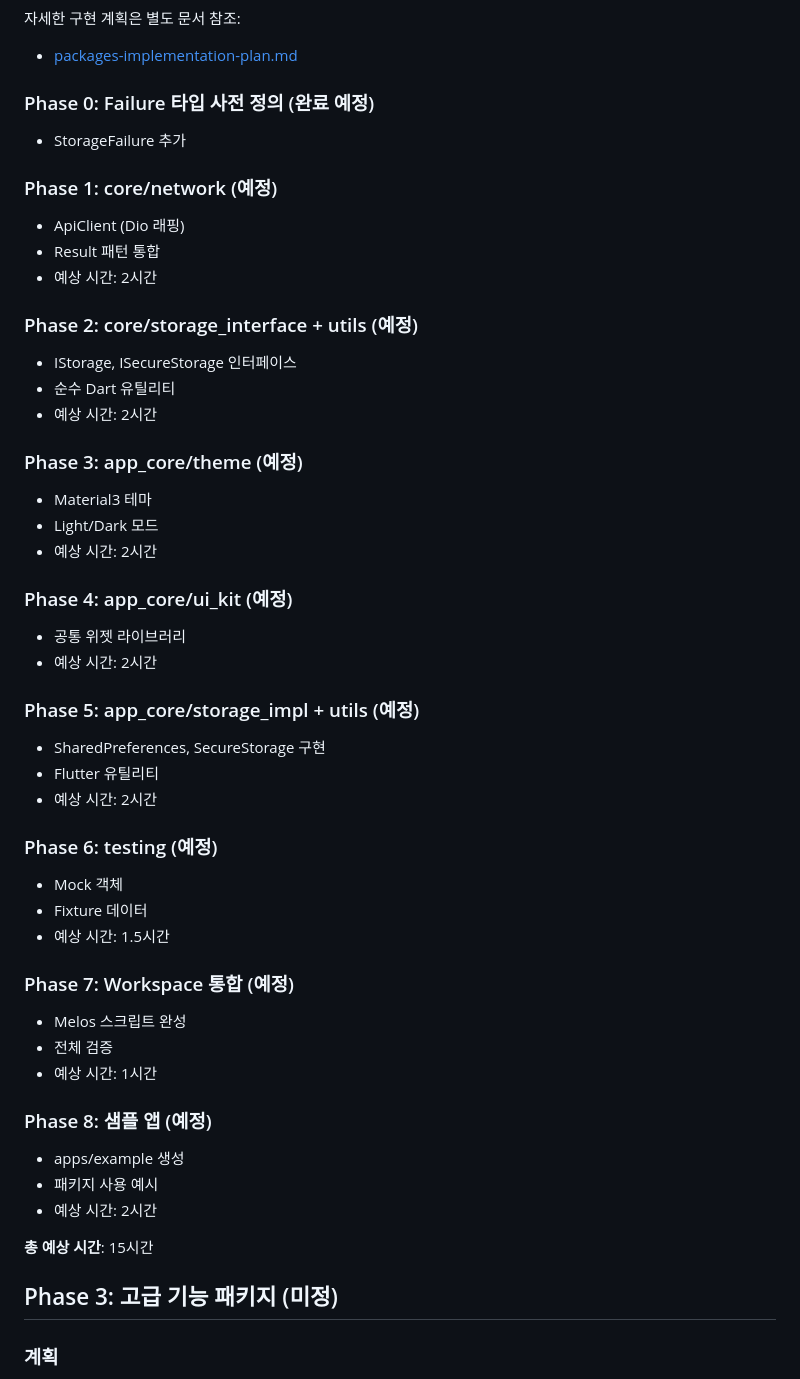
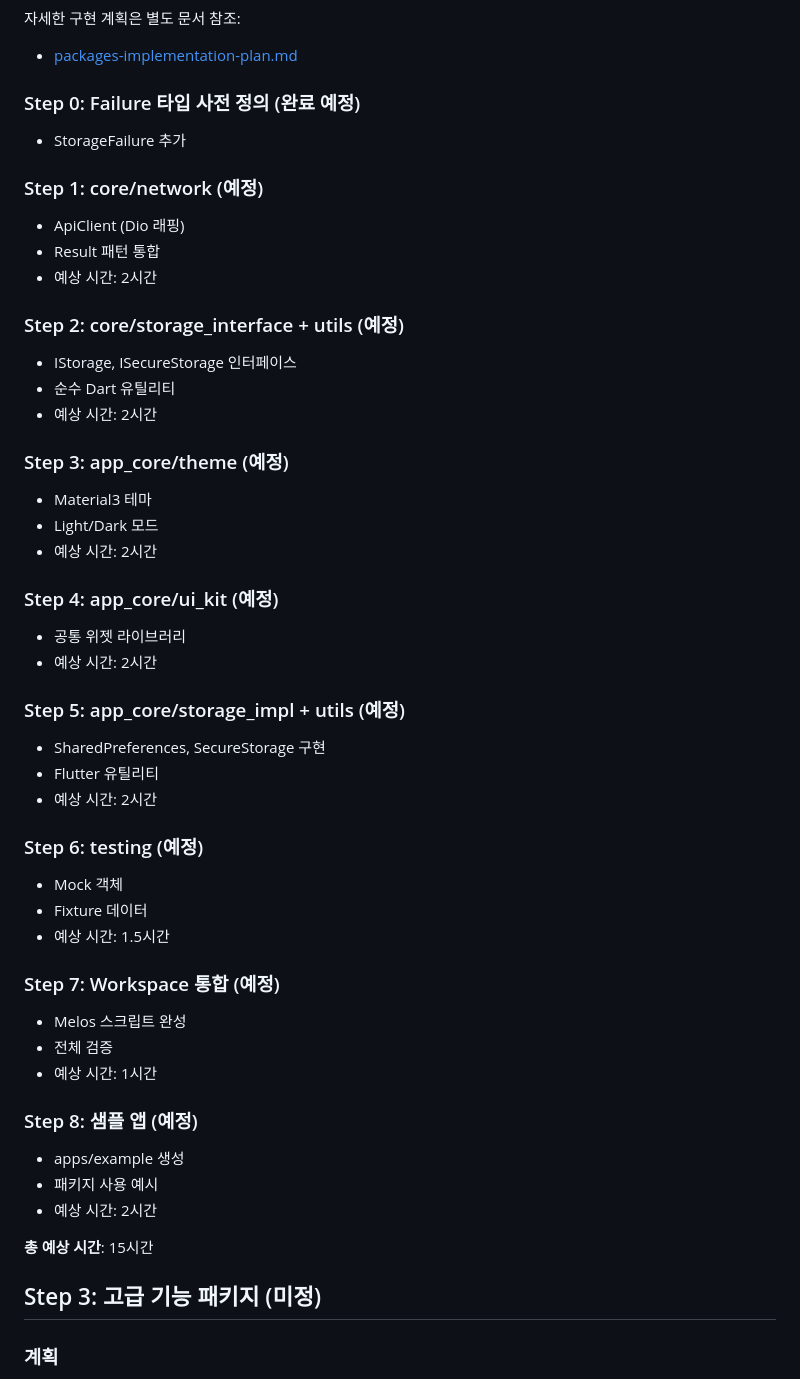
Before and after one commit to Just-gomin/tiny_tree-app_template, a Markdown page: plans/project-plan.md, the part around one of its changes. GitHub-like rendering.

Commit message:
fix: document with review

```diff
--- a/plans/project-plan.md
+++ b/plans/project-plan.md
@@ -113,52 +113,52 @@ packages/
 
 - [packages-implementation-plan.md](./packages-implementation-plan.md)
 
-### Phase 0: Failure 타입 사전 정의 (완료 예정)
+### Step 0: Failure 타입 사전 정의 (완료 예정)
 
 - StorageFailure 추가
 
-### Phase 1: core/network (예정)
+### Step 1: core/network (예정)
 
 - ApiClient (Dio 래핑)
 - Result 패턴 통합
 - 예상 시간: 2시간
 
-### Phase 2: core/storage_interface + utils (예정)
+### Step 2: core/storage_interface + utils (예정)
 
 - IStorage, ISecureStorage 인터페이스
 - 순수 Dart 유틸리티
 - 예상 시간: 2시간
 
-### Phase 3: app_core/theme (예정)
+### Step 3: app_core/theme (예정)
 
 - Material3 테마
 - Light/Dark 모드
 - 예상 시간: 2시간
 
-### Phase 4: app_core/ui_kit (예정)
+### Step 4: app_core/ui_kit (예정)
 
 - 공통 위젯 라이브러리
 - 예상 시간: 2시간
 
-### Phase 5: app_core/storage_impl + utils (예정)
+### Step 5: app_core/storage_impl + utils (예정)
 
 - SharedPreferences, SecureStorage 구현
 - Flutter 유틸리티
 - 예상 시간: 2시간
 
-### Phase 6: testing (예정)
+### Step 6: testing (예정)
 
 - Mock 객체
 - Fixture 데이터
 - 예상 시간: 1.5시간
 
-### Phase 7: Workspace 통합 (예정)
+### Step 7: Workspace 통합 (예정)
 
 - Melos 스크립트 완성
 - 전체 검증
 - 예상 시간: 1시간
 
-### Phase 8: 샘플 앱 (예정)
+### Step 8: 샘플 앱 (예정)
 
 - apps/example 생성
 - 패키지 사용 예시
@@ -166,7 +166,7 @@ packages/
 
 **총 예상 시간**: 15시간
 
-## Phase 3: 고급 기능 패키지 (미정)
+## Step 3: 고급 기능 패키지 (미정)
 
 ### 계획
 
```
Also changed, not shown: other parts of plans/project-plan.md (+2 -2 lines).
